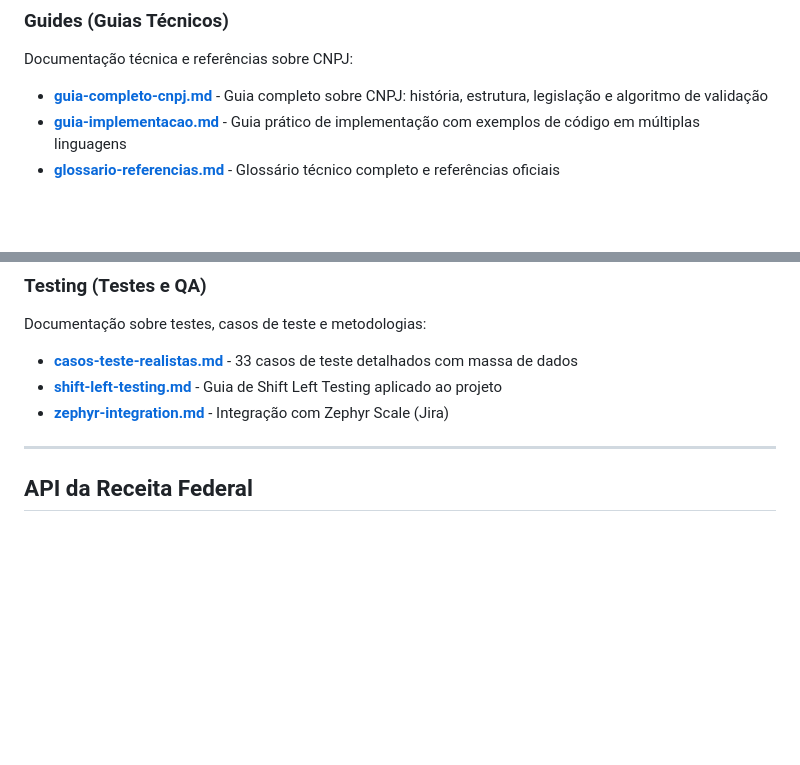
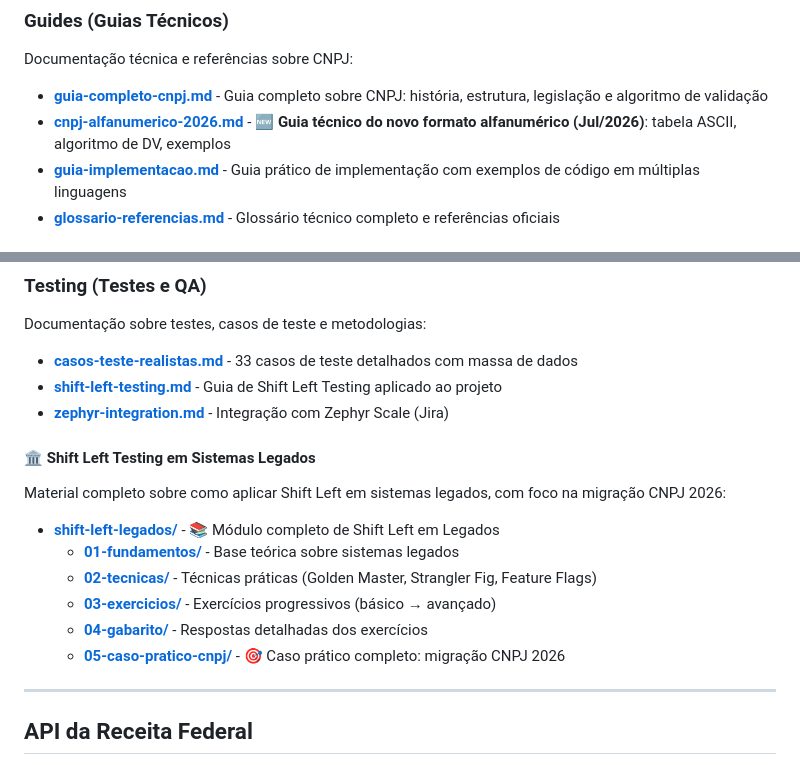
Before and after one commit to RaFeltrim/CNPJ-QA-Training, a Markdown page: docs/README.md, 2 parts joined by grey strips. Drawn GitHub-style; blank space fills up the shorter version.

Commit message:
docs: atualiza indice de documentacao com novo modulo shift-left-legados

```diff
--- a/docs/README.md
+++ b/docs/README.md
@@ -19,6 +19,7 @@ Documentação de decisões técnicas e estrutura do projeto:
 Documentação técnica e referências sobre CNPJ:
 
 - **[guia-completo-cnpj.md](guides/guia-completo-cnpj.md)** - Guia completo sobre CNPJ: história, estrutura, legislação e algoritmo de validação
+- **[cnpj-alfanumerico-2026.md](guides/cnpj-alfanumerico-2026.md)** - 🆕 **Guia técnico do novo formato alfanumérico (Jul/2026)**: tabela ASCII, algoritmo de DV, exemplos
 - **[guia-implementacao.md](guides/guia-implementacao.md)** - Guia prático de implementação com exemplos de código em múltiplas linguagens
 - **[glossario-referencias.md](guides/glossario-referencias.md)** - Glossário técnico completo e referências oficiais
 
@@ -38,6 +39,17 @@ Documentação sobre testes, casos de teste e metodologias:
 - **[casos-teste-realistas.md](testing/casos-teste-realistas.md)** - 33 casos de teste detalhados com massa de dados
 - **[shift-left-testing.md](testing/shift-left-testing.md)** - Guia de Shift Left Testing aplicado ao projeto
 - **[zephyr-integration.md](testing/zephyr-integration.md)** - Integração com Zephyr Scale (Jira)
+
+#### 🏛️ Shift Left Testing em Sistemas Legados
+
+Material completo sobre como aplicar Shift Left em sistemas legados, com foco na migração CNPJ 2026:
+
+- **[shift-left-legados/](testing/shift-left-legados/)** - 📚 Módulo completo de Shift Left em Legados
+  - **[01-fundamentos/](testing/shift-left-legados/01-fundamentos/)** - Base teórica sobre sistemas legados
+  - **[02-tecnicas/](testing/shift-left-legados/02-tecnicas/)** - Técnicas práticas (Golden Master, Strangler Fig, Feature Flags)
+  - **[03-exercicios/](testing/shift-left-legados/03-exercicios/)** - Exercícios progressivos (básico → avançado)
+  - **[04-gabarito/](testing/shift-left-legados/04-gabarito/)** - Respostas detalhadas dos exercícios
+  - **[05-caso-pratico-cnpj/](testing/shift-left-legados/05-caso-pratico-cnpj/)** - 🎯 Caso prático completo: migração CNPJ 2026
 
 ---
 
```
